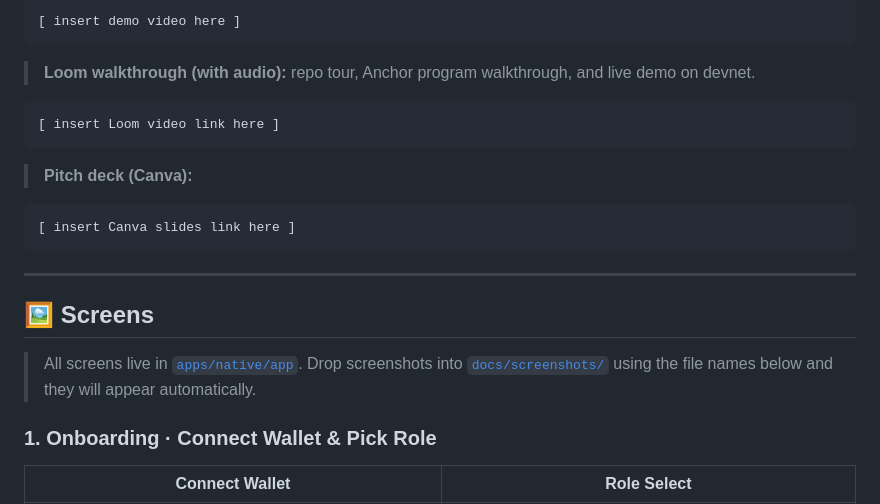
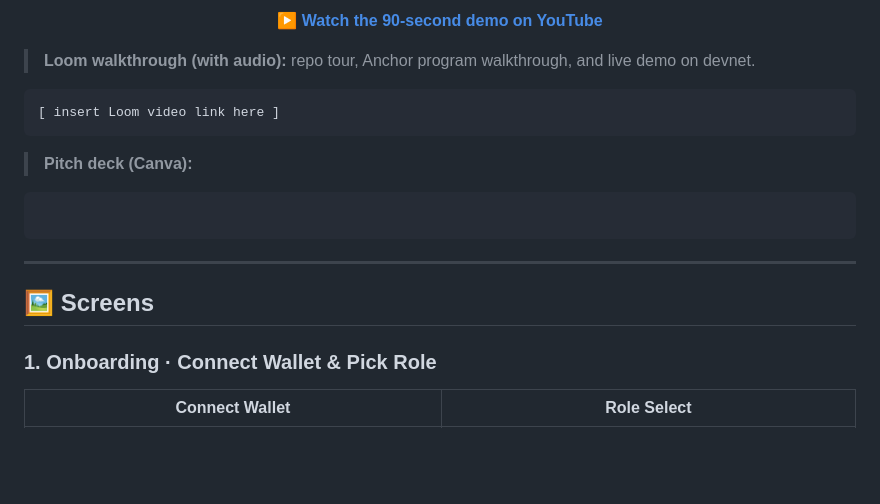
Before and after one commit to Experenta/hackathon-miami-harvverse-sol, a Markdown page: README.md, the part around one of its changes. Drawn GitHub-style; blank space fills up the shorter version.

Commit message:
Embed README demo video
- Replace the demo placeholder with a linked YouTube thumbnail
- Remove obsolete screenshot setup note

````diff
--- a/README.md
+++ b/README.md
@@ -73,7 +77,7 @@ A real farm. A real plan. A real Solana program. A real demo, in your hand.
 
-```
-[ insert demo video here ]
-```
+<p align="center">
+  ▶ <a href="https://youtu.be/7dxmFQjrGzM"><strong>Watch the 90-second demo on YouTube</strong></a>
+</p>
 
 > **Loom walkthrough (with audio):** repo tour, Anchor program walkthrough, and
 > live demo on devnet.
@@ -89,17 +93,12 @@ A real farm. A real plan. A real Solana program. A real demo, in your hand.
 <!-- TODO: replace with Canva share link -->
 
 ```
-[ insert Canva slides link here ]
+
 ```
 
 ---
 
 ## 🖼️ Screens
-
-> All screens live in [`apps/native/app`](apps/native/app). Drop screenshots
-> into [`docs/screenshots/`](docs/screenshots/) using the file names below and
-> they will appear automatically.
-
 ### 1. Onboarding · Connect Wallet & Pick Role
 
 |                                    Connect Wallet                                    |                                         Role Select                                         |
````
Also changed, not shown: other parts of README.md (+5 -1 lines).
